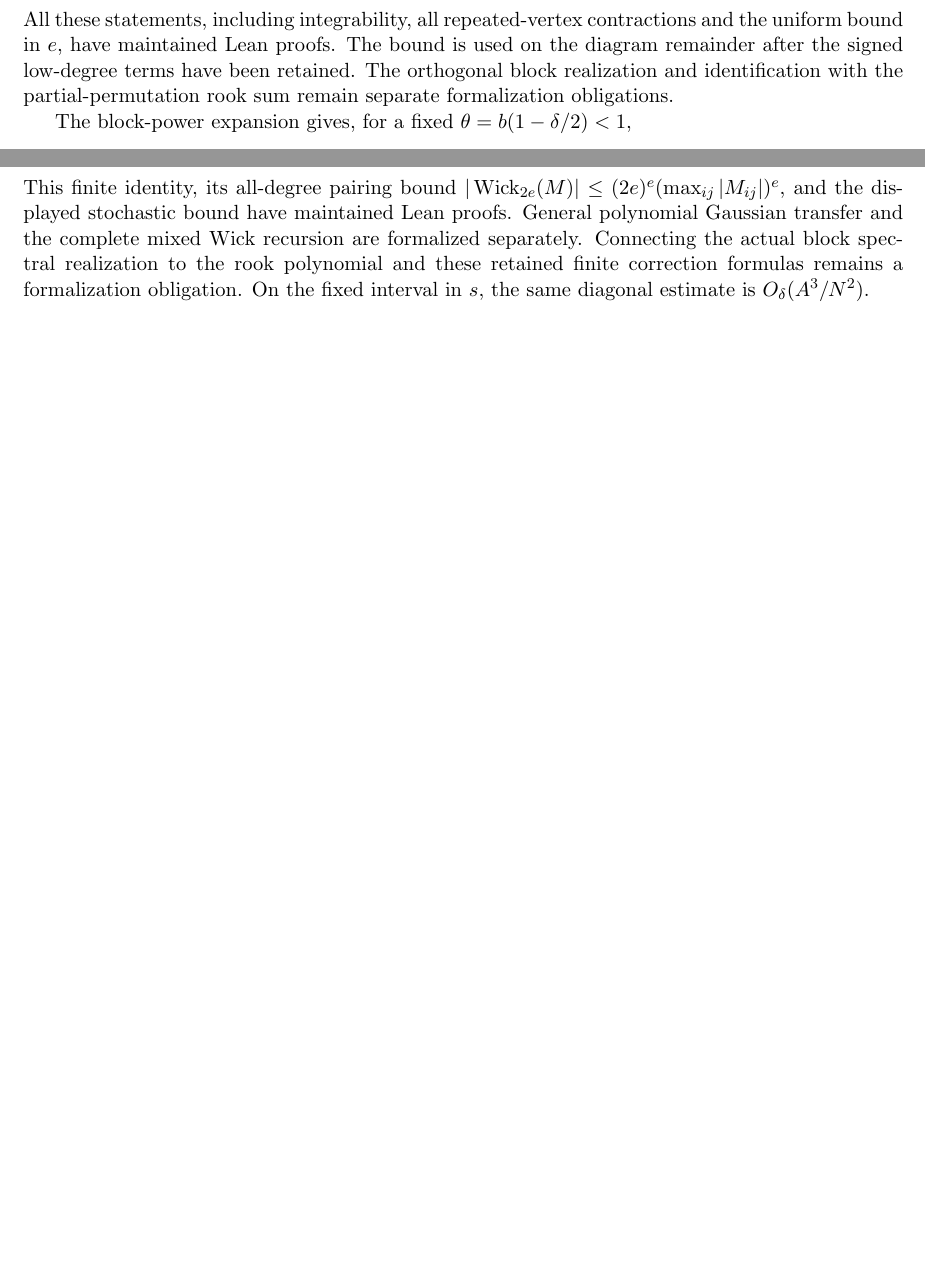
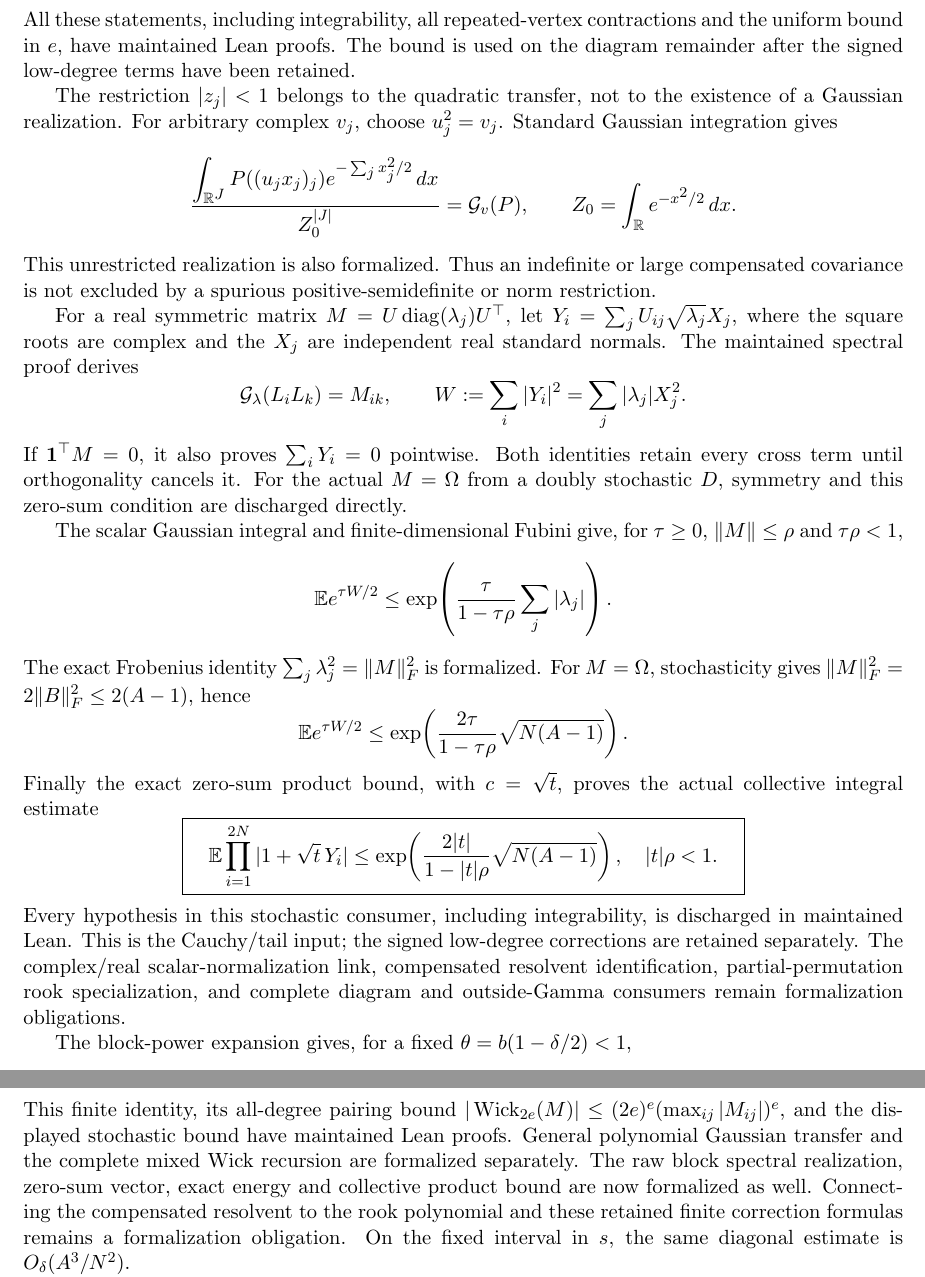
Before and after one commit to kimihiro64/prime-factor-oscillations, a LaTeX paper (paper/weighted-expander-rounding-20261114/main.tex, which reads paper/weighted-expander-rounding-20261114/permanent-second-order.tex, paper/weighted-expander-rounding-20261114/relative-permanents.tex): two parts of pages 42 and 55 of 69 before the commit and two parts of pages 42 and 56 of 70 after it, joined at a grey line, cut so that both start at the same text, the shorter picture padded with empty space. Compiled offline with pdfLaTeX.

Commit message:
Formalize actual Gaussian realization and stochastic product tail bounds

```diff
--- a/paper/weighted-expander-rounding-20261114/permanent-second-order.tex
+++ b/paper/weighted-expander-rounding-20261114/permanent-second-order.tex
@@ -83,9 +83,10 @@ This finite identity, its all-degree pairing bound
 (\max_{ij}|M_{ij}|)^e\), and the displayed stochastic bound
 have maintained Lean proofs. General polynomial Gaussian transfer
 and the complete mixed Wick recursion are formalized separately.
-Connecting the actual block spectral realization to the rook polynomial
-and these retained finite correction formulas remains a formalization
-obligation. On the fixed interval in \(s\), the same diagonal
+The raw block spectral realization, zero-sum vector, exact energy and
+collective product bound are now formalized as well. Connecting the
+compensated resolvent to the rook polynomial and these retained finite
+correction formulas remains a formalization obligation. On the fixed interval in \(s\), the same diagonal
 estimate is \(O_\delta(A^3/N^2)\).
 
 Here is a bound on all remaining diagrams, including their
--- a/paper/weighted-expander-rounding-20261114/relative-permanents.tex
+++ b/paper/weighted-expander-rounding-20261114/relative-permanents.tex
@@ -122,9 +122,64 @@ modulus at most \(c\geq0\), the actual normalized integral satisfies
 All these statements, including integrability, all repeated-vertex
 contractions and the uniform bound in \(e\), have maintained Lean
 proofs. The bound is used on the diagram remainder after the signed
-low-degree terms have been retained. The orthogonal block realization
-and identification with the partial-permutation rook sum remain separate
-formalization obligations.
+low-degree terms have been retained.
+
+The restriction \(|z_j|<1\) belongs to the quadratic transfer, not
+to the existence of a Gaussian realization. For arbitrary complex
+\(v_j\), choose \(u_j^2=v_j\). Standard Gaussian integration gives
+\[
+ \frac{\displaystyle\int_{\mathbb R^J}
+      P((u_jx_j)_j)e^{-\sum_jx_j^2/2}\,dx}
+      {Z_0^{|J|}}=\mathcal G_v(P),\qquad
+ Z_0=\int_{\mathbb R}e^{-x^2/2}\,dx.
+\]
+This unrestricted realization is also formalized. Thus an indefinite
+or large compensated covariance is not excluded by a spurious
+positive-semidefinite or norm restriction.
+
+For a real symmetric matrix \(M=U\diag(\lambda_j)U^\top\), let
+\(Y_i=\sum_jU_{ij}\sqrt{\lambda_j}X_j\), where the square roots
+are complex and the \(X_j\) are independent real standard normals.
+The maintained spectral proof derives
+\[
+ \mathcal G_\lambda(L_iL_k)=M_{ik},\qquad
+ W:=\sum_i|Y_i|^2=\sum_j|\lambda_j|X_j^2.
+\]
+If \(\one^\top M=0\), it also proves \(\sum_iY_i=0\) pointwise.
+Both identities retain every cross term until orthogonality cancels it.
+For the actual \(M=\Omega\) from a doubly stochastic \(D\),
+symmetry and this zero-sum condition are discharged directly.
+
+The scalar Gaussian integral and finite-dimensional Fubini give, for
+\(\tau\geq0\), \(\|M\|\leq\rho\) and \(\tau\rho<1\),
+\[
+ \E e^{\tau W/2}
+ \leq\exp\!\left(\frac{\tau}{1-\tau\rho}\sum_j|\lambda_j|\right).
+\]
+The exact Frobenius identity
+\(\sum_j\lambda_j^2=\|M\|_F^2\) is formalized.
+For \(M=\Omega\), stochasticity gives
+\(\|M\|_F^2=2\|B\|_F^2\leq2(A-1)\), hence
+\[
+ \E e^{\tau W/2}
+ \leq\exp\!\left(\frac{2\tau}{1-\tau\rho}
+                                      \sqrt{N(A-1)}\right).
+\]
+Finally the exact zero-sum product bound, with \(c=\sqrt t\),
+proves the actual collective integral estimate
+\[
+ \boxed{\quad
+ \E\prod_{i=1}^{2N}|1+\sqrt t\,Y_i|
+ \leq\exp\!\left(\frac{2|t|}{1-|t|\rho}
+                                     \sqrt{N(A-1)}\right),
+ \quad |t|\rho<1.\quad}
+\]
+Every hypothesis in this stochastic consumer, including integrability,
+is discharged in maintained Lean. This is the Cauchy/tail input;
+the signed low-degree corrections are retained separately.
+The complex/real scalar-normalization link, compensated resolvent
+identification, partial-permutation rook specialization, and complete diagram and outside-Gamma consumers
+remain formalization obligations.
 
 The block-power expansion gives, for a fixed
 \(\theta=b(1-\delta/2)<1\),
```
Also changed, not shown: paper/weighted-expander-rounding-20261114/main.tex (+7 -1 lines), 6 other files.
